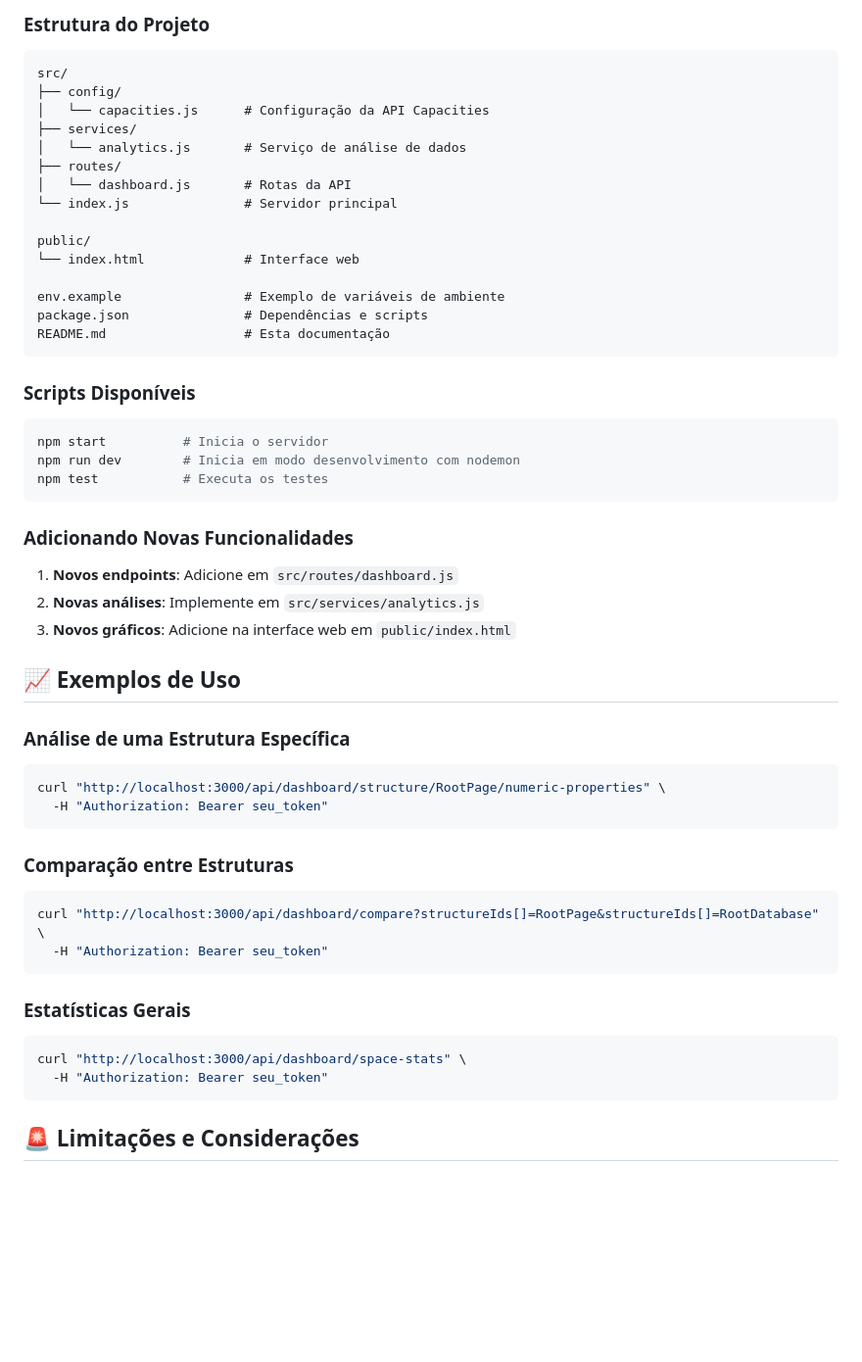
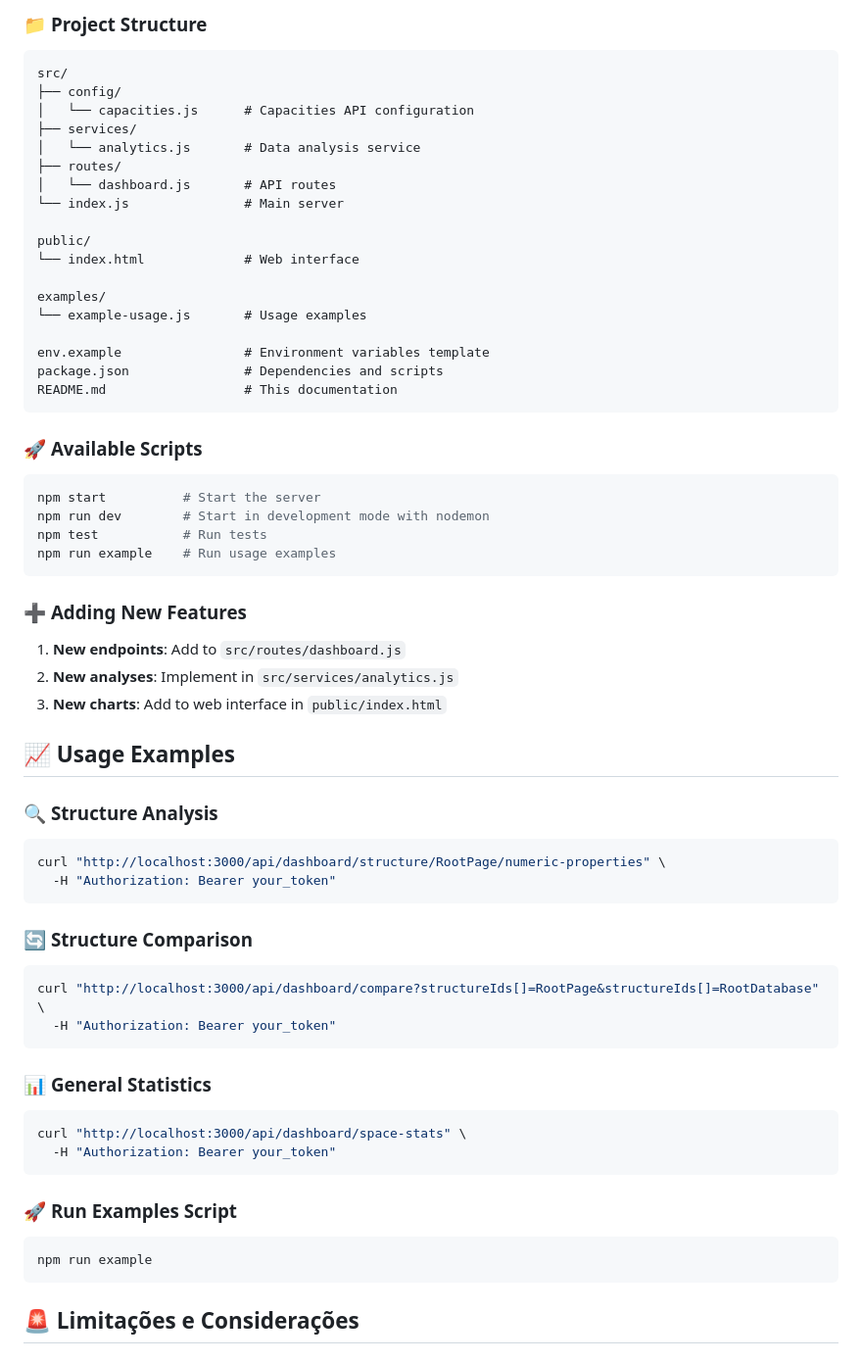
Before and after one commit to Sen2pi/graphAndCalc, a Markdown page: README.md, the part around one of its changes. Shown at 98% size. GitHub-like rendering; blank space fills up the shorter version.

````diff
--- a/README.md
+++ b/README.md
@@ -155,54 +163,63 @@ Acesse `http://localhost:3000/index.html` para usar a interface web completa.
 
-### Estrutura do Projeto
+### 📁 **Project Structure**
 ```
 src/
 ├── config/
-│   └── capacities.js      # Configuração da API Capacities
+│   └── capacities.js      # Capacities API configuration
 ├── services/
-│   └── analytics.js       # Serviço de análise de dados
+│   └── analytics.js       # Data analysis service
 ├── routes/
-│   └── dashboard.js       # Rotas da API
-└── index.js               # Servidor principal
+│   └── dashboard.js       # API routes
+└── index.js               # Main server
 
 public/
-└── index.html             # Interface web
+└── index.html             # Web interface
 
-env.example                # Exemplo de variáveis de ambiente
-package.json               # Dependências e scripts
-README.md                  # Esta documentação
+examples/
+└── example-usage.js       # Usage examples
+
+env.example                # Environment variables template
+package.json               # Dependencies and scripts
+README.md                  # This documentation
 ```
 
-### Scripts Disponíveis
+### 🚀 **Available Scripts**
 ```bash
-npm start          # Inicia o servidor
-npm run dev        # Inicia em modo desenvolvimento com nodemon
-npm test           # Executa os testes
+npm start          # Start the server
+npm run dev        # Start in development mode with nodemon
+npm test           # Run tests
+npm run example    # Run usage examples
 ```
 
-### Adicionando Novas Funcionalidades
+### ➕ **Adding New Features**
 
-1. **Novos endpoints**: Adicione em `src/routes/dashboard.js`
-2. **Novas análises**: Implemente em `src/services/analytics.js`
-3. **Novos gráficos**: Adicione na interface web em `public/index.html`
+1. **New endpoints**: Add to `src/routes/dashboard.js`
+2. **New analyses**: Implement in `src/services/analytics.js`
+3. **New charts**: Add to web interface in `public/index.html`
 
-## 📈 Exemplos de Uso
+## 📈 Usage Examples
 
-### Análise de uma Estrutura Específica
+### 🔍 **Structure Analysis**
 ```bash
 curl "http://localhost:3000/api/dashboard/structure/RootPage/numeric-properties" \
-  -H "Authorization: Bearer seu_token"
+  -H "Authorization: Bearer your_token"
 ```
 
-### Comparação entre Estruturas
+### 🔄 **Structure Comparison**
 ```bash
 curl "http://localhost:3000/api/dashboard/compare?structureIds[]=RootPage&structureIds[]=RootDatabase" \
-  -H "Authorization: Bearer seu_token"
+  -H "Authorization: Bearer your_token"
 ```
 
-### Estatísticas Gerais
+### 📊 **General Statistics**
 ```bash
 curl "http://localhost:3000/api/dashboard/space-stats" \
-  -H "Authorization: Bearer seu_token"
+  -H "Authorization: Bearer your_token"
+```
+
+### 🚀 **Run Examples Script**
+```bash
+npm run example
 ```
 
 ## 🚨 Limitações e Considerações
````
Also changed, not shown: other parts of README.md (+51 -43 lines).
